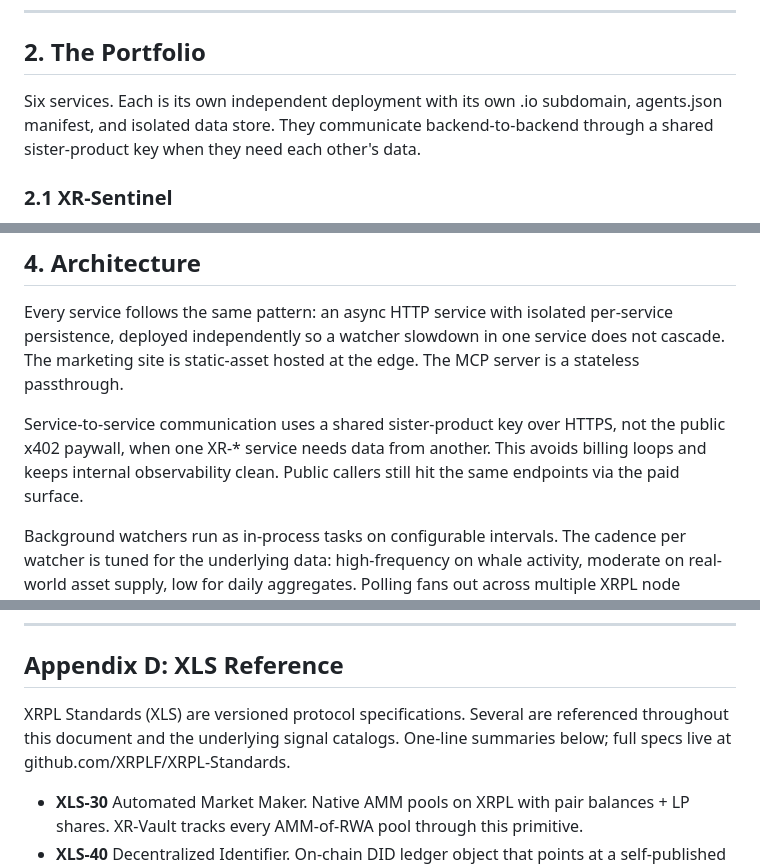
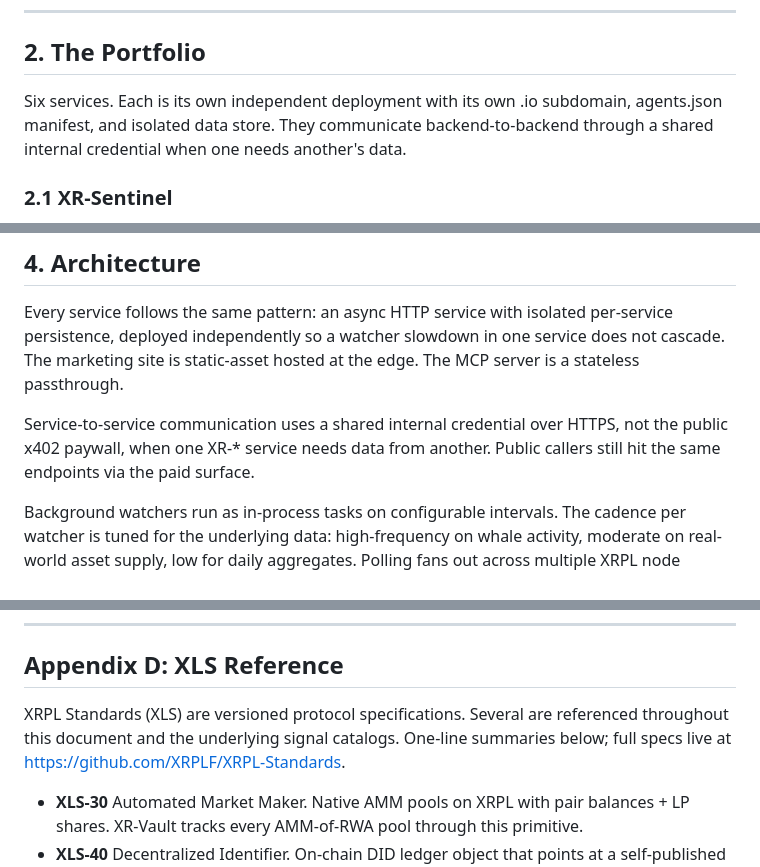
Before and after one commit to XRPL-Utilities/xrpl-utilities-web, a Markdown page: WHITEPAPER.md, 3 parts joined by grey strips. Rendered like a GitHub page.

Commit message:
docs(whitepaper): rename internal credential, drop shipped roadmap item
- §2 + §4: replace "sister-product key" (env-var-shaped string) with
  "shared internal credential"; drop the named "billing loops" failure
  mode. Same DD assurance, no methodology leak.
- §8: remove cross-chain RLUSD reference bullet now that the /pulse/
  tile ships live ERC-20 totalSupply.
- Appendix D: prepend https:// to XRPL-Standards URL.

```diff
--- a/WHITEPAPER.md
+++ b/WHITEPAPER.md
@@ -36,7 +36,7 @@ The agent-payable surface emerged from the x402 protocol launched in May 2025. C
 
 ## 2. The Portfolio
 
-Six services. Each is its own independent deployment with its own .io subdomain, agents.json manifest, and isolated data store. They communicate backend-to-backend through a shared sister-product key when they need each other's data.
+Six services. Each is its own independent deployment with its own .io subdomain, agents.json manifest, and isolated data store. They communicate backend-to-backend through a shared internal credential when one needs another's data.
 
 ### 2.1 XR-Sentinel
 
@@ -122,7 +122,7 @@ A defense-in-depth check covers a known facilitator misreport class on the XRPL
 
 Every service follows the same pattern: an async HTTP service with isolated per-service persistence, deployed independently so a watcher slowdown in one service does not cascade. The marketing site is static-asset hosted at the edge. The MCP server is a stateless passthrough.
 
-Service-to-service communication uses a shared sister-product key over HTTPS, not the public x402 paywall, when one XR-* service needs data from another. This avoids billing loops and keeps internal observability clean. Public callers still hit the same endpoints via the paid surface.
+Service-to-service communication uses a shared internal credential over HTTPS, not the public x402 paywall, when one XR-* service needs data from another. Public callers still hit the same endpoints via the paid surface.
 
 Background watchers run as in-process tasks on configurable intervals. The cadence per watcher is tuned for the underlying data: high-frequency on whale activity, moderate on real-world asset supply, low for daily aggregates. Polling fans out across multiple XRPL node sources so a single upstream outage does not stall the feed.
 
@@ -251,7 +249,7 @@ Schema versions follow semantic versioning per service. Major bump on breaking r
 
 ## Appendix D: XLS Reference
 
-XRPL Standards (XLS) are versioned protocol specifications. Several are referenced throughout this document and the underlying signal catalogs. One-line summaries below; full specs live at github.com/XRPLF/XRPL-Standards.
+XRPL Standards (XLS) are versioned protocol specifications. Several are referenced throughout this document and the underlying signal catalogs. One-line summaries below; full specs live at https://github.com/XRPLF/XRPL-Standards.
 
 - **XLS-30** Automated Market Maker. Native AMM pools on XRPL with pair balances + LP shares. XR-Vault tracks every AMM-of-RWA pool through this primitive.
 - **XLS-40** Decentralized Identifier. On-chain DID ledger object that points at a self-published TOML manifest. XR-Trust + XR-Sentinel resolve DIDs to surface institutional identity behind wallet addresses.
```
Also changed, not shown: other parts of WHITEPAPER.md (+0 -2 lines).
